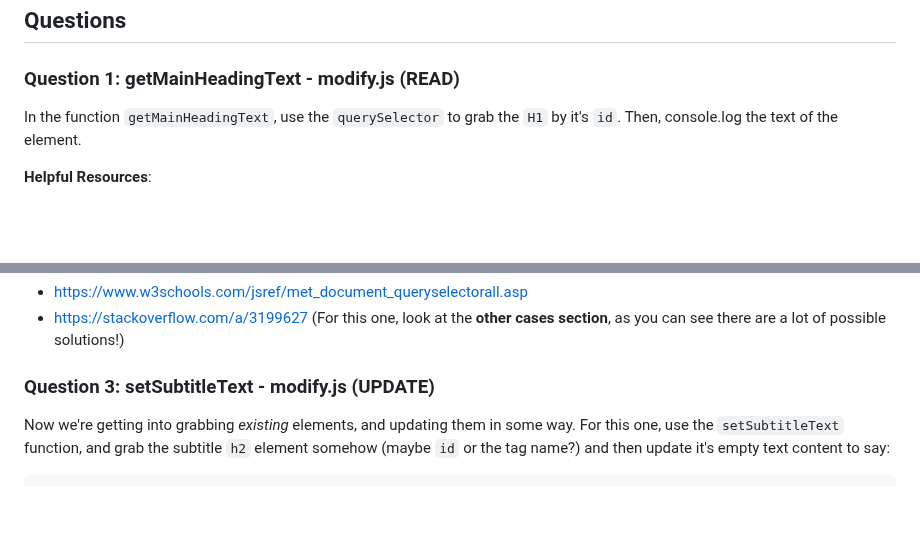
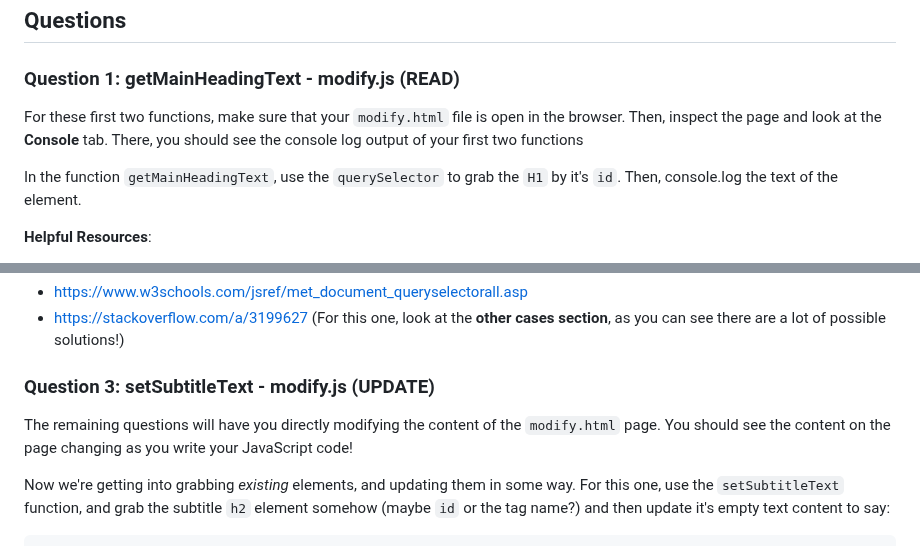
Before and after one commit to KristenSantos/2-2-dom-exemplar-Kristen-Santos, a Markdown page: README.md, 2 parts joined by grey strips. GitHub-like rendering; blank space fills up the shorter version.

````diff
--- a/README.md
+++ b/README.md
@@ -71,6 +71,9 @@ Mimic this pattern when you create your `index.js` file from scratch! If you ope
 ## Questions
 
 ### Question 1: getMainHeadingText - modify.js (READ)
+
+For these first two functions, make sure that your `modify.html` file is open in the browser. Then, inspect the page and look at the **Console** tab. There, you should see the console log output of your first two functions
+
 In the function `getMainHeadingText`, use the `querySelector` to grab the `H1` by it's `id`. Then, console.log the text of the element.
 
 **Helpful Resources**:
@@ -86,6 +89,9 @@ In the function `getAllMainText` you'll need to grab *all* the elements with the
 (For this one, look at the **other cases section**, as you can see there are a lot of possible solutions!)
 
 ### Question 3: setSubtitleText - modify.js (UPDATE)
+
+The remaining questions will have you directly modifying the content of the `modify.html` page. You should see the content on the page changing as you write your JavaScript code!
+
 Now we're getting into grabbing *existing* elements, and updating them in some way. For this one, use the `setSubtitleText` function, and grab the subtitle `h2` element somehow (maybe `id` or the tag name?) and then update it's empty text content to say:
 
 ```
````
